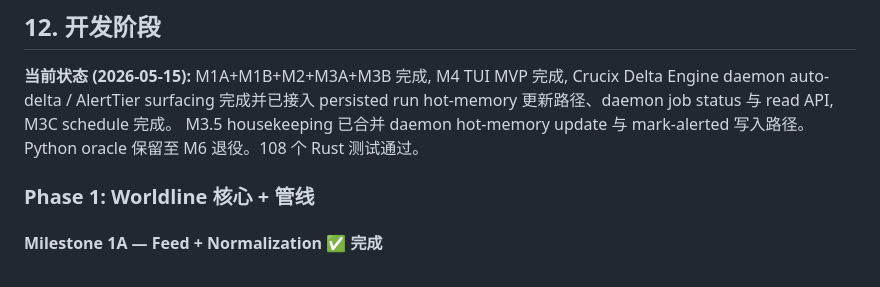
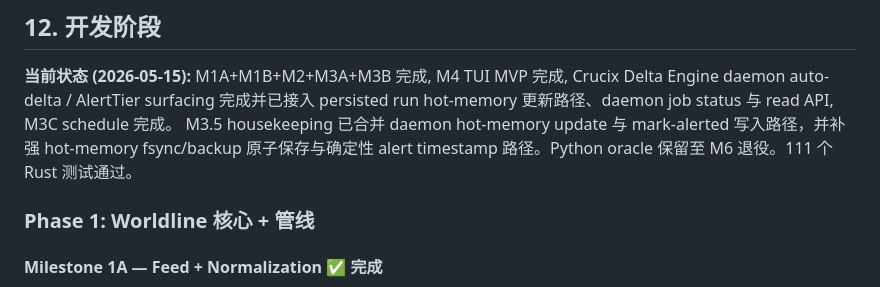
Before and after one commit to VKKKV/tianji, a Markdown page: plan.md, the part around the change. GitHub-like rendering.

Commit message:
docs: record M3.5 hardening contracts

```diff
--- a/plan.md
+++ b/plan.md
@@ -728,7 +728,7 @@ lto = true
 
 **当前状态 (2026-05-15):** M1A+M1B+M2+M3A+M3B 完成, M4 TUI MVP 完成,
 Crucix Delta Engine daemon auto-delta / AlertTier surfacing 完成并已接入 persisted run hot-memory 更新路径、daemon job status 与 read API, M3C schedule 完成。
-M3.5 housekeeping 已合并 daemon hot-memory update 与 mark-alerted 写入路径。Python oracle 保留至 M6 退役。108 个 Rust 测试通过。
+M3.5 housekeeping 已合并 daemon hot-memory update 与 mark-alerted 写入路径，并补强 hot-memory fsync/backup 原子保存与确定性 alert timestamp 路径。Python oracle 保留至 M6 退役。111 个 Rust 测试通过。
 
 ### Phase 1: Worldline 核心 + 管线
 
```
Also changed, not shown: 1 other file.
